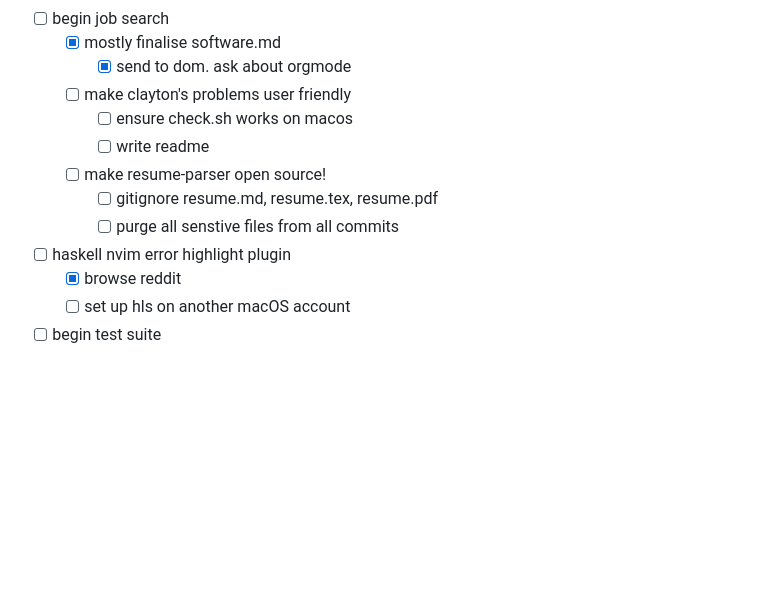
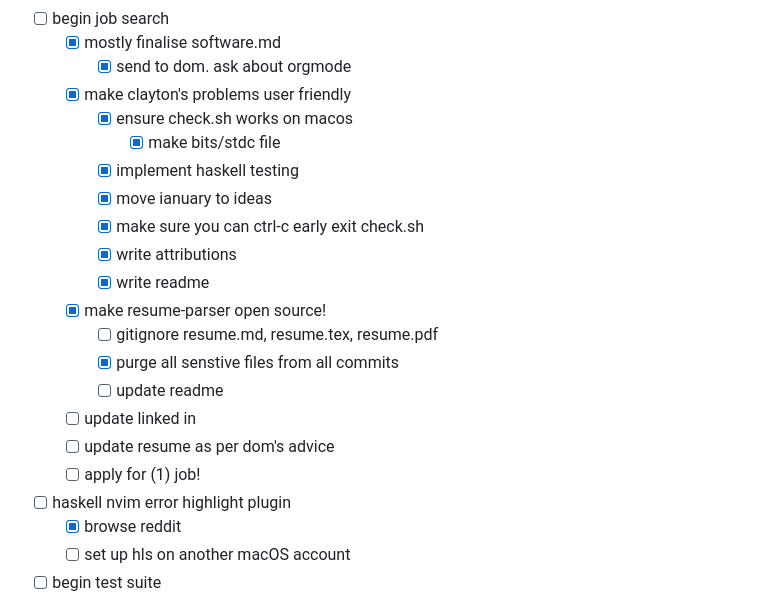
Before and after one commit to claytonclayton/resume-parser, a Markdown page: README.md, the part around the change. Drawn GitHub-style; blank space fills up the shorter version.

Commit message:
finished claytons problems repo in prep for job hunting

```diff
--- a/README.md
+++ b/README.md
@@ -122,12 +122,21 @@ I haven't really written any comments within my code lol, but if you would like
 - [ ] begin job search
     - [x] mostly finalise software.md
         - [x] send to dom. ask about orgmode
-    - [ ] make clayton's problems user friendly
-        - [ ] ensure check.sh works on macos
-        - [ ] write readme
-    - [ ] make resume-parser open source!
+    - [x] make clayton's problems user friendly
+        - [x] ensure check.sh works on macos
+            - [x] make bits/stdc file
+        - [x] implement haskell testing
+        - [x] move ianuary to ideas
+        - [x] make sure you can ctrl-c early exit check.sh
+        - [x] write attributions
+        - [x] write readme
+    - [x] make resume-parser open source!
         - [ ] gitignore resume.md, resume.tex, resume.pdf
-        - [ ] purge all senstive files from all commits
+        - [x] purge all senstive files from all commits
+        - [ ] update readme
+    - [ ] update linked in
+    - [ ] update resume as per dom's advice
+    - [ ] apply for (1) job!
 - [ ] haskell nvim error highlight plugin
     - [x] browse reddit
     - [ ] set up hls on another macOS account
```
